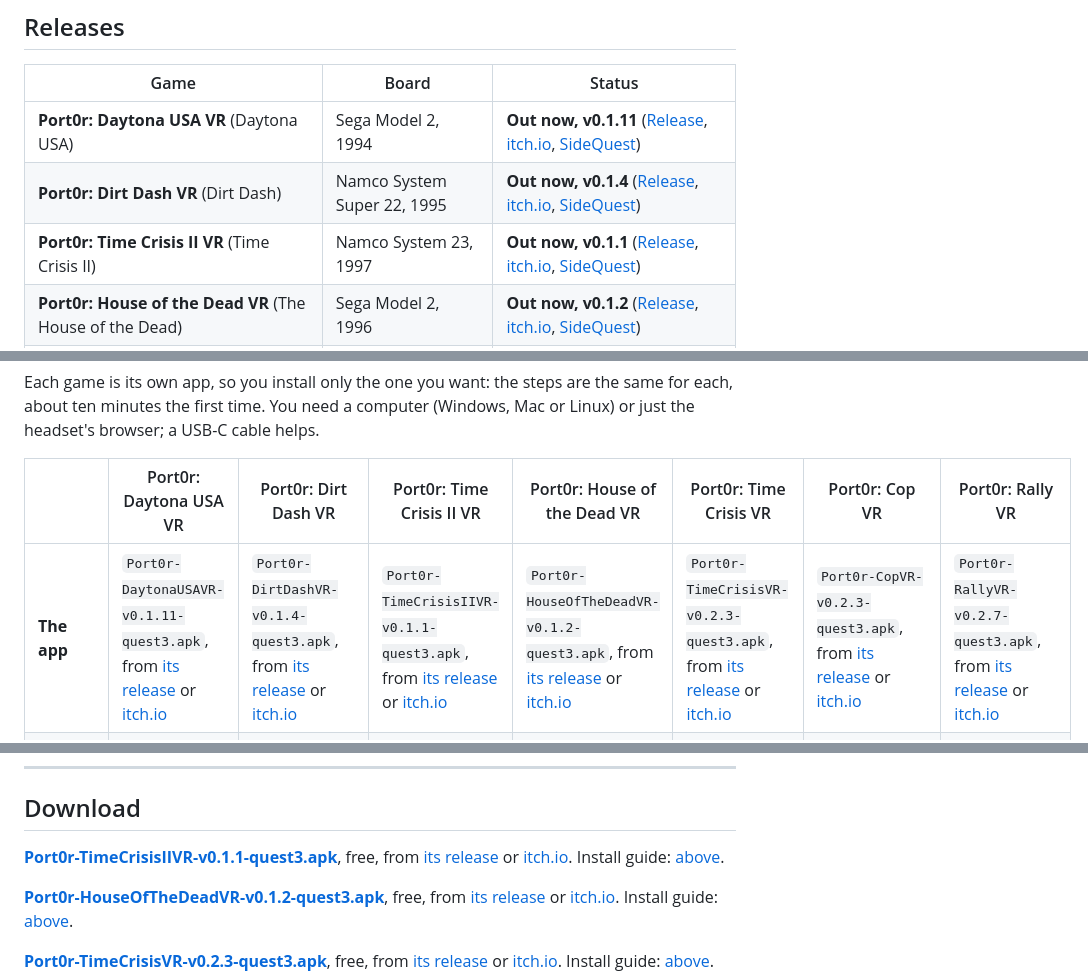
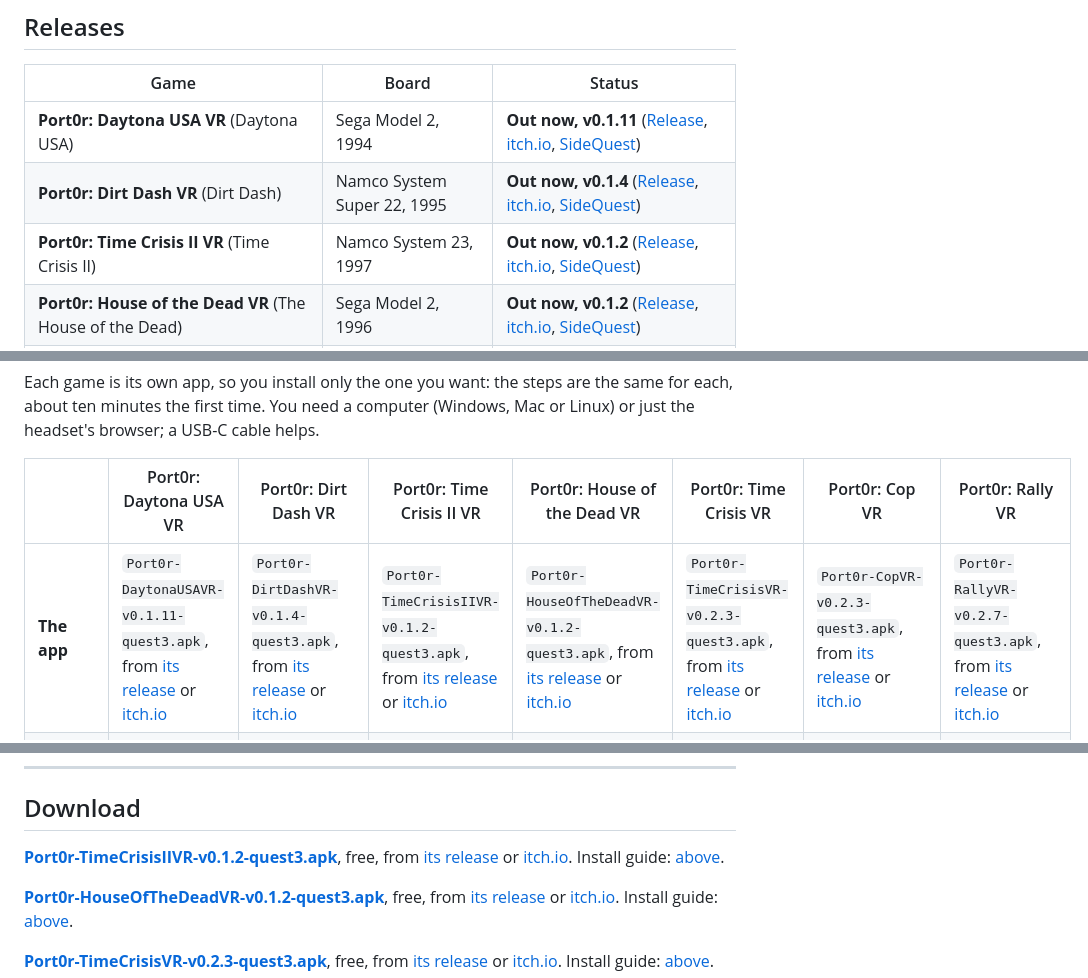
Before and after one commit to jacquesdupontd/port0r, a Markdown page: README.md, 3 parts joined by grey strips. Rendered like a GitHub page.

```diff
--- a/README.md
+++ b/README.md
@@ -137,7 +137,7 @@ pass by your shoulder, the speed is physical. Be inside the arcade, not in front
 | --- | --- | --- |
 | **Port0r: Daytona USA VR** (Daytona USA) | Sega Model 2, 1994 | **Out now, v0.1.11** ([Release](https://github.com/jacquesdupontd/port0r/releases/tag/daytona-v0.1.11), [itch.io](https://port0r.itch.io/daytona-usa-vr), [SideQuest](https://sidequestvr.com/app/63694/port0r-daytona-usa-vr)) |
 | **Port0r: Dirt Dash VR** (Dirt Dash) | Namco System Super 22, 1995 | **Out now, v0.1.4** ([Release](https://github.com/jacquesdupontd/port0r/releases/tag/dirtdash-v0.1.4), [itch.io](https://port0r.itch.io/dirt-dash-vr), [SideQuest](https://sidequestvr.com/app/63515/port0r-dirt-dash-vr)) |
-| **Port0r: Time Crisis II VR** (Time Crisis II) | Namco System 23, 1997 | **Out now, v0.1.1** ([Release](https://github.com/jacquesdupontd/port0r/releases/tag/timecrs2-v0.1.1), [itch.io](https://port0r.itch.io/time-crisis-ii-vr), [SideQuest](https://sidequestvr.com/app/63359/port0r-time-crisis-ii-vr)) |
+| **Port0r: Time Crisis II VR** (Time Crisis II) | Namco System 23, 1997 | **Out now, v0.1.2** ([Release](https://github.com/jacquesdupontd/port0r/releases/tag/timecrs2-v0.1.2), [itch.io](https://port0r.itch.io/time-crisis-ii-vr), [SideQuest](https://sidequestvr.com/app/63359/port0r-time-crisis-ii-vr)) |
 | **Port0r: House of the Dead VR** (The House of the Dead) | Sega Model 2, 1996 | **Out now, v0.1.2** ([Release](https://github.com/jacquesdupontd/port0r/releases/tag/hotd-v0.1.2), [itch.io](https://port0r.itch.io/house-of-the-dead-vr), [SideQuest](https://sidequestvr.com/app/63360/port0r-house-of-the-dead-vr)) |
 | **Port0r: Time Crisis VR** (Time Crisis) | Namco System 22, 1995 | **Out now, v0.2.3** ([Release](https://github.com/jacquesdupontd/port0r/releases/tag/timecris-v0.2.3), [itch.io](https://port0r.itch.io/time-crisis-vr), [SideQuest](https://sidequestvr.com/app/63135/port0r-time-crisis-vr)) |
 | **Port0r: Cop VR** (Virtua Cop) | Sega Model 2, 1994 | **Out now, v0.2.3** ([Release](https://github.com/jacquesdupontd/port0r/releases/tag/vcop-v0.2.3), [itch.io](https://port0r.itch.io/cop-vr), [SideQuest](https://sidequestvr.com/app/63134/port0r-cop-vr)) |
@@ -359,7 +359,7 @@ first time. You need a computer (Windows, Mac or Linux) or just the headset's br
 
 | | Port0r: Daytona USA VR | Port0r: Dirt Dash VR | Port0r: Time Crisis II VR | Port0r: House of the Dead VR | Port0r: Time Crisis VR | Port0r: Cop VR | Port0r: Rally VR |
 | --- | --- | --- | --- | --- | --- | --- | --- |
-| **The app** | `Port0r-DaytonaUSAVR-v0.1.11-quest3.apk`, from [its release](https://github.com/jacquesdupontd/port0r/releases/tag/daytona-v0.1.11) or [itch.io](https://port0r.itch.io/daytona-usa-vr) | `Port0r-DirtDashVR-v0.1.4-quest3.apk`, from [its release](https://github.com/jacquesdupontd/port0r/releases/tag/dirtdash-v0.1.4) or [itch.io](https://port0r.itch.io/dirt-dash-vr) | `Port0r-TimeCrisisIIVR-v0.1.1-quest3.apk`, from [its release](https://github.com/jacquesdupontd/port0r/releases/tag/timecrs2-v0.1.1) or [itch.io](https://port0r.itch.io/time-crisis-ii-vr) | `Port0r-HouseOfTheDeadVR-v0.1.2-quest3.apk`, from [its release](https://github.com/jacquesdupontd/port0r/releases/tag/hotd-v0.1.2) or [itch.io](https://port0r.itch.io/house-of-the-dead-vr) | `Port0r-TimeCrisisVR-v0.2.3-quest3.apk`, from [its release](https://github.com/jacquesdupontd/port0r/releases/tag/timecris-v0.2.3) or [itch.io](https://port0r.itch.io/time-crisis-vr) | `Port0r-CopVR-v0.2.3-quest3.apk`, from [its release](https://github.com/jacquesdupontd/port0r/releases/tag/vcop-v0.2.3) or [itch.io](https://port0r.itch.io/cop-vr) | `Port0r-RallyVR-v0.2.7-quest3.apk`, from [its release](https://github.com/jacquesdupontd/port0r/releases/tag/v0.2.7) or [itch.io](https://port0r.itch.io/rally-vr) |
+| **The app** | `Port0r-DaytonaUSAVR-v0.1.11-quest3.apk`, from [its release](https://github.com/jacquesdupontd/port0r/releases/tag/daytona-v0.1.11) or [itch.io](https://port0r.itch.io/daytona-usa-vr) | `Port0r-DirtDashVR-v0.1.4-quest3.apk`, from [its release](https://github.com/jacquesdupontd/port0r/releases/tag/dirtdash-v0.1.4) or [itch.io](https://port0r.itch.io/dirt-dash-vr) | `Port0r-TimeCrisisIIVR-v0.1.2-quest3.apk`, from [its release](https://github.com/jacquesdupontd/port0r/releases/tag/timecrs2-v0.1.2) or [itch.io](https://port0r.itch.io/time-crisis-ii-vr) | `Port0r-HouseOfTheDeadVR-v0.1.2-quest3.apk`, from [its release](https://github.com/jacquesdupontd/port0r/releases/tag/hotd-v0.1.2) or [itch.io](https://port0r.itch.io/house-of-the-dead-vr) | `Port0r-TimeCrisisVR-v0.2.3-quest3.apk`, from [its release](https://github.com/jacquesdupontd/port0r/releases/tag/timecris-v0.2.3) or [itch.io](https://port0r.itch.io/time-crisis-vr) | `Port0r-CopVR-v0.2.3-quest3.apk`, from [its release](https://github.com/jacquesdupontd/port0r/releases/tag/vcop-v0.2.3) or [itch.io](https://port0r.itch.io/cop-vr) | `Port0r-RallyVR-v0.2.7-quest3.apk`, from [its release](https://github.com/jacquesdupontd/port0r/releases/tag/v0.2.7) or [itch.io](https://port0r.itch.io/rally-vr) |
 | **Your game files** (MAME 0.289 sets) | `daytona.zip` and `model1io.zip` | `dirtdash.zip` and `namcoc71.zip` | `timecrs2.zip` | `hotd.zip` | `timecris.zip` and `namcoc71.zip` | `vcop.zip` and `model1io2.zip` | `srallyc.zip`, and `segabill.zip` only if your set needs it |
 | **Its name in the Library** | Port0r: Daytona USA VR | Port0r: Dirt Dash VR | Port0r: Time Crisis II VR | Port0r: House of the Dead VR | Port0r: Time Crisis VR | Port0r: Cop VR | Port0r: Rally VR |
 
@@ -660,7 +660,7 @@ Port0r's own source code is not public for now. The open-source components it us
 
 ## Download
 
-**[Port0r-TimeCrisisIIVR-v0.1.1-quest3.apk](https://github.com/jacquesdupontd/port0r/releases/download/timecrs2-v0.1.1/Port0r-TimeCrisisIIVR-v0.1.1-quest3.apk)**, free, from [its release](https://github.com/jacquesdupontd/port0r/releases/tag/timecrs2-v0.1.1) or [itch.io](https://port0r.itch.io/time-crisis-ii-vr). Install guide: [above](#install-port0r-time-crisis-ii-vr).
+**[Port0r-TimeCrisisIIVR-v0.1.2-quest3.apk](https://github.com/jacquesdupontd/port0r/releases/download/timecrs2-v0.1.2/Port0r-TimeCrisisIIVR-v0.1.2-quest3.apk)**, free, from [its release](https://github.com/jacquesdupontd/port0r/releases/tag/timecrs2-v0.1.2) or [itch.io](https://port0r.itch.io/time-crisis-ii-vr). Install guide: [above](#install-port0r-time-crisis-ii-vr).
 
 **[Port0r-HouseOfTheDeadVR-v0.1.2-quest3.apk](https://github.com/jacquesdupontd/port0r/releases/download/hotd-v0.1.2/Port0r-HouseOfTheDeadVR-v0.1.2-quest3.apk)**, free, from [its release](https://github.com/jacquesdupontd/port0r/releases/tag/hotd-v0.1.2) or [itch.io](https://port0r.itch.io/house-of-the-dead-vr). Install guide: [above](#install-port0r-house-of-the-dead-vr).
 
```
Also changed, not shown: other parts of README.md (+5 -5 lines), CHANGELOG.md (+7 -0 lines).
